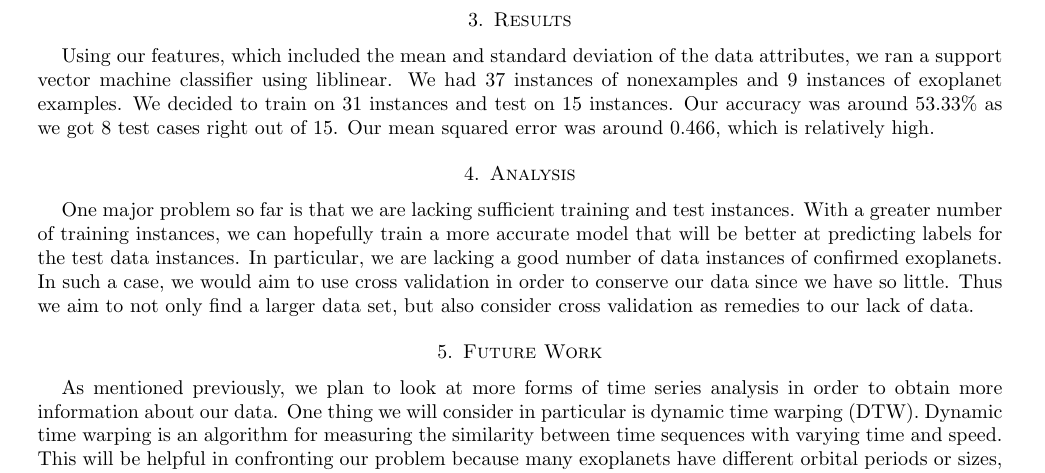
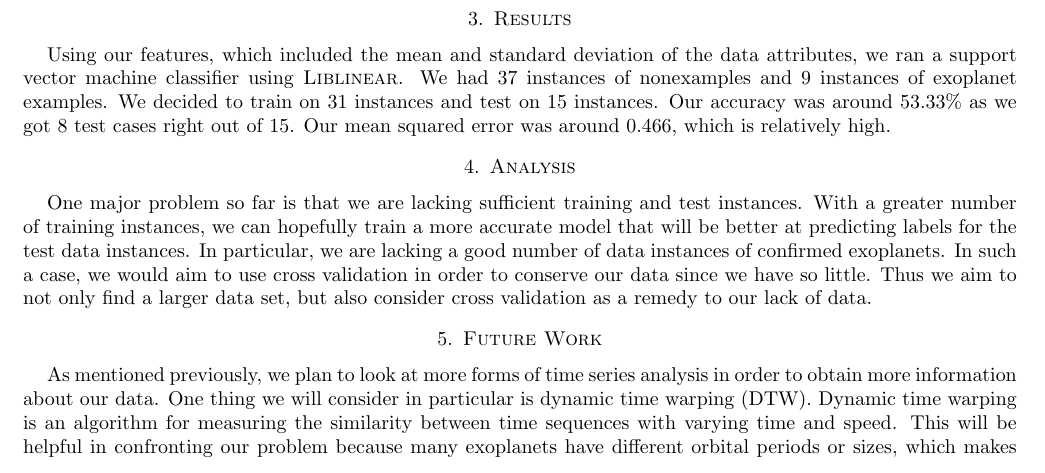
Before and after one commit to wur911/cs229-project, a LaTeX paper (DebrayWu-AstronomicalImplicationsofMachineLearning.tex): part of page 3 of 4 before the commit and part of page 3 of 3 after it, cut so that both start at the same text. Compiled offline with pdfLaTeX.

Commit message:
Final changes

```diff
--- a/DebrayWu-AstronomicalImplicationsofMachineLearning.tex
+++ b/DebrayWu-AstronomicalImplicationsofMachineLearning.tex
@@ -6,7 +6,7 @@
 
 \documentclass{amsart}
 \input{macros}
-\geometry{margin=0.9in}
+\geometry{margin=0.8in}
 \begin{document}
 \title{Astronomical Implications of Machine Learning}
 \author{
@@ -83,10 +83,10 @@ Given that our data is in the form of time series, we will want to look at diffe
 
 % and so on.
 \section{Results}
-Using our features, which included the mean and standard deviation of the data attributes, we ran a support vector machine classifier using liblinear. We had 37 instances of nonexamples and 9 instances of exoplanet examples. We decided to train on 31 instances and test on 15 instances. Our accuracy was around 53.33\% as we got 8 test cases right out of 15. Our mean squared error was around 0.466, which is relatively high.
+Using our features, which included the mean and standard deviation of the data attributes, we ran a support vector machine classifier using \textsc{Liblinear}. We had 37 instances of nonexamples and 9 instances of exoplanet examples. We decided to train on 31 instances and test on 15 instances. Our accuracy was around 53.33\% as we got 8 test cases right out of 15. Our mean squared error was around 0.466, which is relatively high.
 
 \section{Analysis}
-One major problem so far is that we are lacking sufficient training and test instances. With a greater number of training instances, we can hopefully train a more accurate model that will be better at predicting labels for the test data instances. In particular, we are lacking a good number of data instances of confirmed exoplanets. In such a case, we would aim to use cross validation in order to conserve our data since we have so little. Thus we aim to not only find a larger data set, but also consider cross validation as remedies to our lack of data.
+One major problem so far is that we are lacking sufficient training and test instances. With a greater number of training instances, we can hopefully train a more accurate model that will be better at predicting labels for the test data instances. In particular, we are lacking a good number of data instances of confirmed exoplanets. In such a case, we would aim to use cross validation in order to conserve our data since we have so little. Thus we aim to not only find a larger data set, but also consider cross validation as a remedy to our lack of data.
 
 \section{Future Work}
 As mentioned previously, we plan to look at more forms of time series analysis in order to obtain more information about our data. One thing we will consider in particular is dynamic time warping (DTW). Dynamic time warping is an algorithm for measuring the similarity between time sequences with varying time and speed. This will be helpful in confronting our problem because many exoplanets have different orbital periods or sizes, which makes comparing subtler features harder. Using DTW will allow us to compare the similarity of light curves that may have different periods, which will allow us to make a more general conclusion.
```
